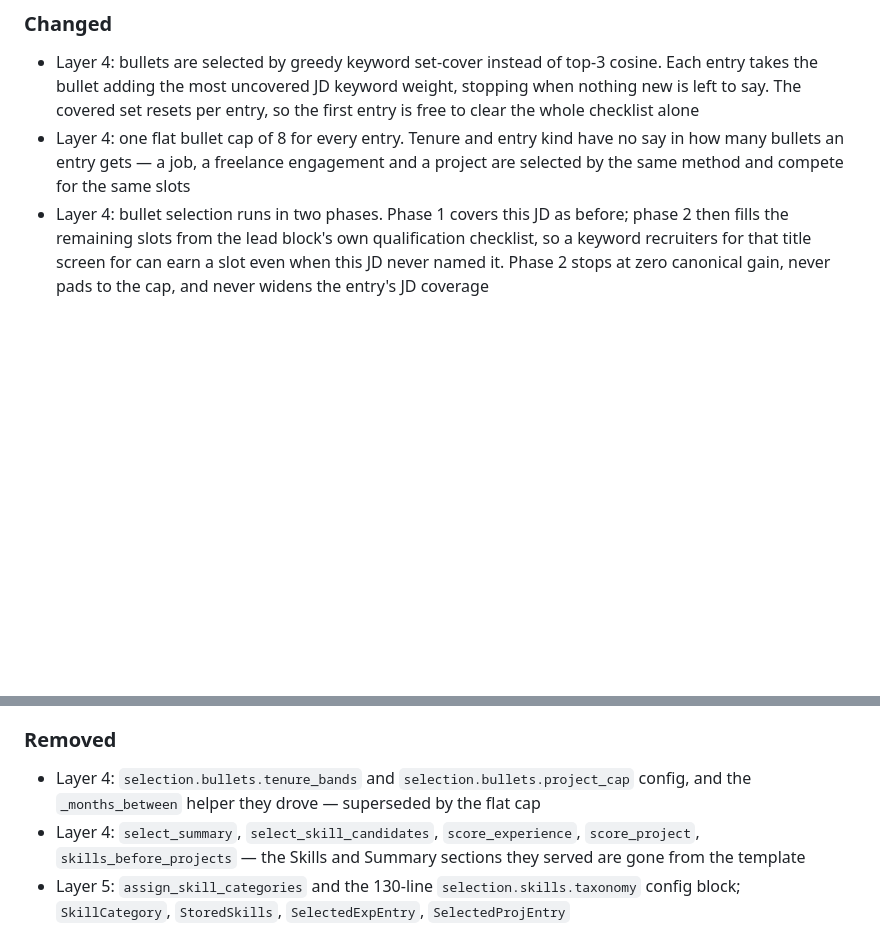
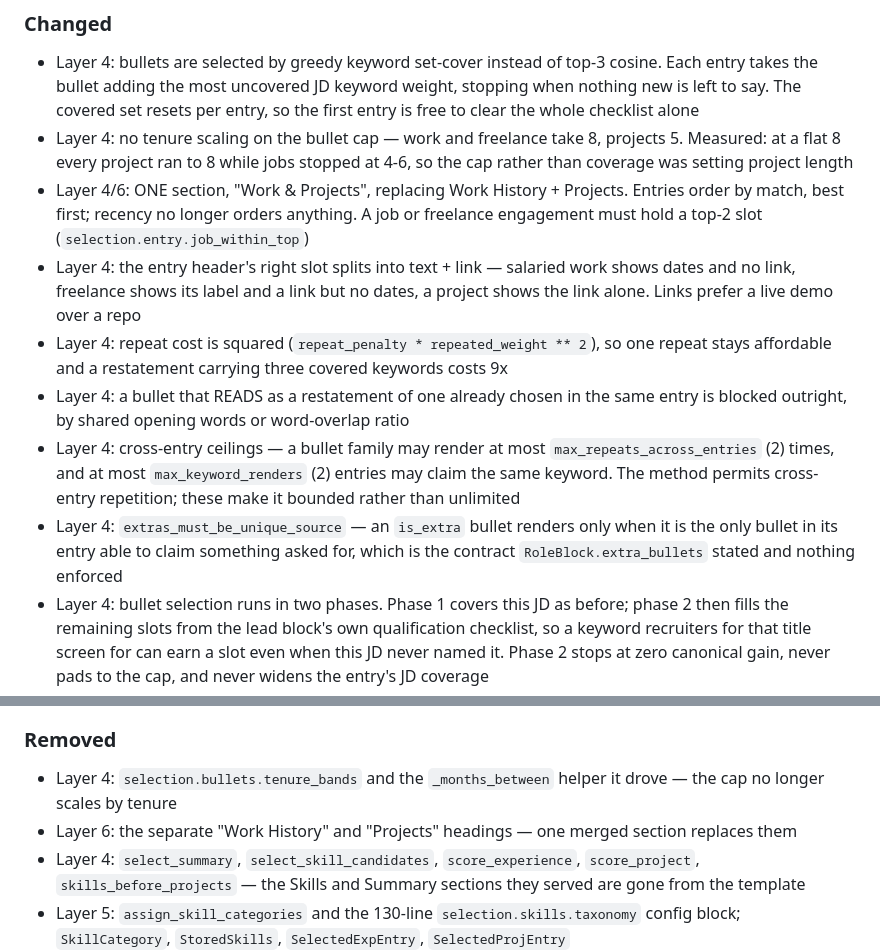
Before and after one commit to VishnujanNarayanan/Job_Application_Bot, a Markdown page: CHANGELOG.md, 2 parts joined by grey strips. GitHub-like rendering; blank space fills up the shorter version.

Commit message:
CHANGELOG: merged section, project cap, restatement and repetition ceilings

```diff
--- a/CHANGELOG.md
+++ b/CHANGELOG.md
@@ -33,9 +33,27 @@ and this project loosely tracks iterations rather than semver.
   cosine. Each entry takes the bullet adding the most uncovered JD keyword
   weight, stopping when nothing new is left to say. The covered set resets per
   entry, so the first entry is free to clear the whole checklist alone
-- Layer 4: one flat bullet cap of 8 for every entry. Tenure and entry kind have
-  no say in how many bullets an entry gets — a job, a freelance engagement and a
-  project are selected by the same method and compete for the same slots
+- Layer 4: no tenure scaling on the bullet cap — work and freelance take 8,
+  projects 5. Measured: at a flat 8 every project ran to 8 while jobs stopped at
+  4-6, so the cap rather than coverage was setting project length
+- Layer 4/6: ONE section, "Work & Projects", replacing Work History + Projects.
+  Entries order by match, best first; recency no longer orders anything. A job
+  or freelance engagement must hold a top-2 slot (`selection.entry.job_within_top`)
+- Layer 4: the entry header's right slot splits into text + link — salaried work
+  shows dates and no link, freelance shows its label and a link but no dates, a
+  project shows the link alone. Links prefer a live demo over a repo
+- Layer 4: repeat cost is squared (`repeat_penalty * repeated_weight ** 2`), so
+  one repeat stays affordable and a restatement carrying three covered keywords
+  costs 9x
+- Layer 4: a bullet that READS as a restatement of one already chosen in the same
+  entry is blocked outright, by shared opening words or word-overlap ratio
+- Layer 4: cross-entry ceilings — a bullet family may render at most
+  `max_repeats_across_entries` (2) times, and at most `max_keyword_renders` (2)
+  entries may claim the same keyword. The method permits cross-entry repetition;
+  these make it bounded rather than unlimited
+- Layer 4: `extras_must_be_unique_source` — an `is_extra` bullet renders only when
+  it is the only bullet in its entry able to claim something asked for, which is
+  the contract `RoleBlock.extra_bullets` stated and nothing enforced
 - Layer 4: bullet selection runs in two phases. Phase 1 covers this JD as before;
   phase 2 then fills the remaining slots from the lead block's own qualification
   checklist, so a keyword recruiters for that title screen for can earn a slot
@@ -183,8 +201,10 @@ and this project loosely tracks iterations rather than semver.
 
 ### Removed
 
-- Layer 4: `selection.bullets.tenure_bands` and `selection.bullets.project_cap`
-  config, and the `_months_between` helper they drove — superseded by the flat cap
+- Layer 4: `selection.bullets.tenure_bands` and the `_months_between` helper it
+  drove — the cap no longer scales by tenure
+- Layer 6: the separate "Work History" and "Projects" headings — one merged
+  section replaces them
 - Layer 4: `select_summary`, `select_skill_candidates`, `score_experience`,
   `score_project`, `skills_before_projects` — the Skills and Summary sections
   they served are gone from the template
```
